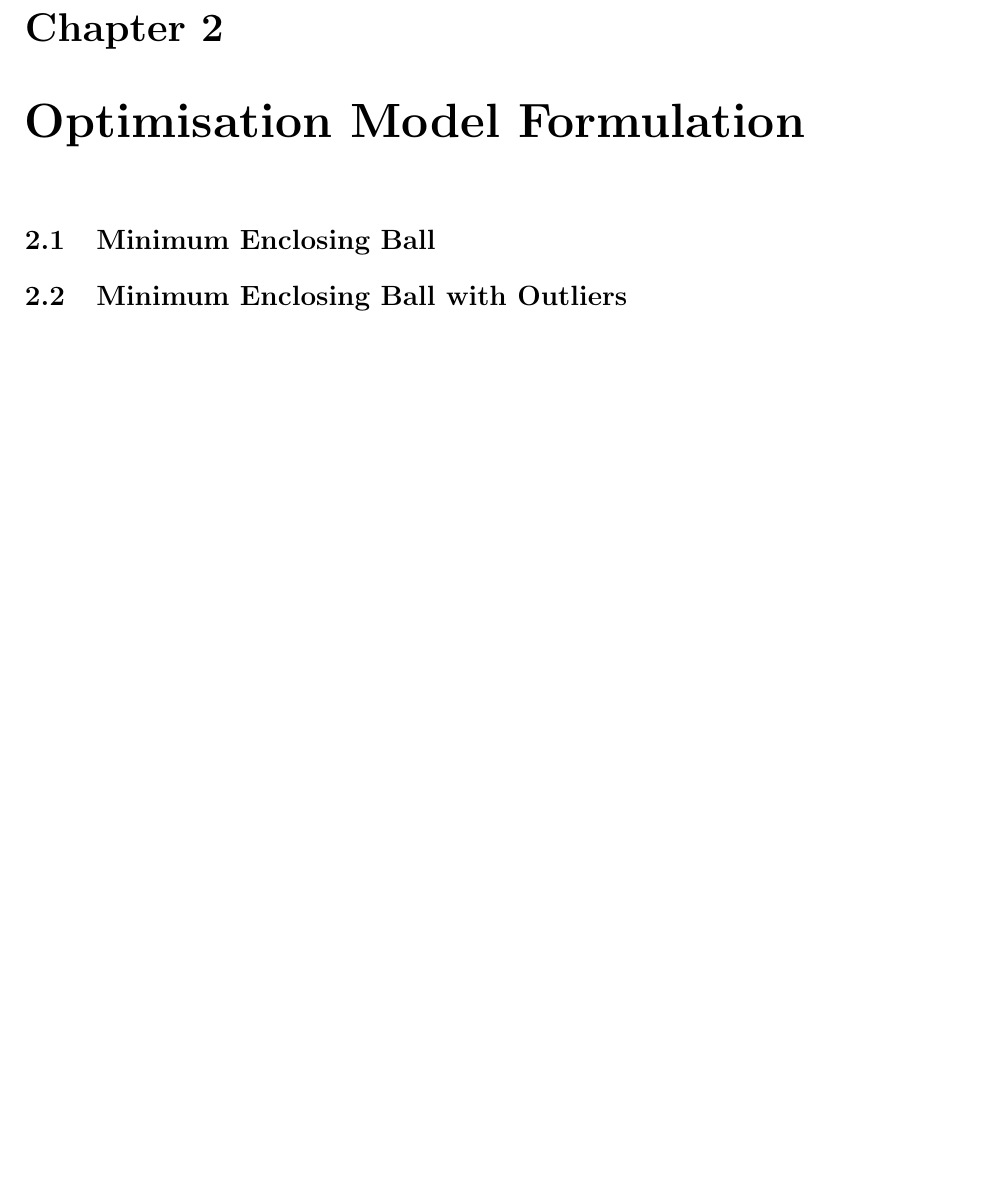
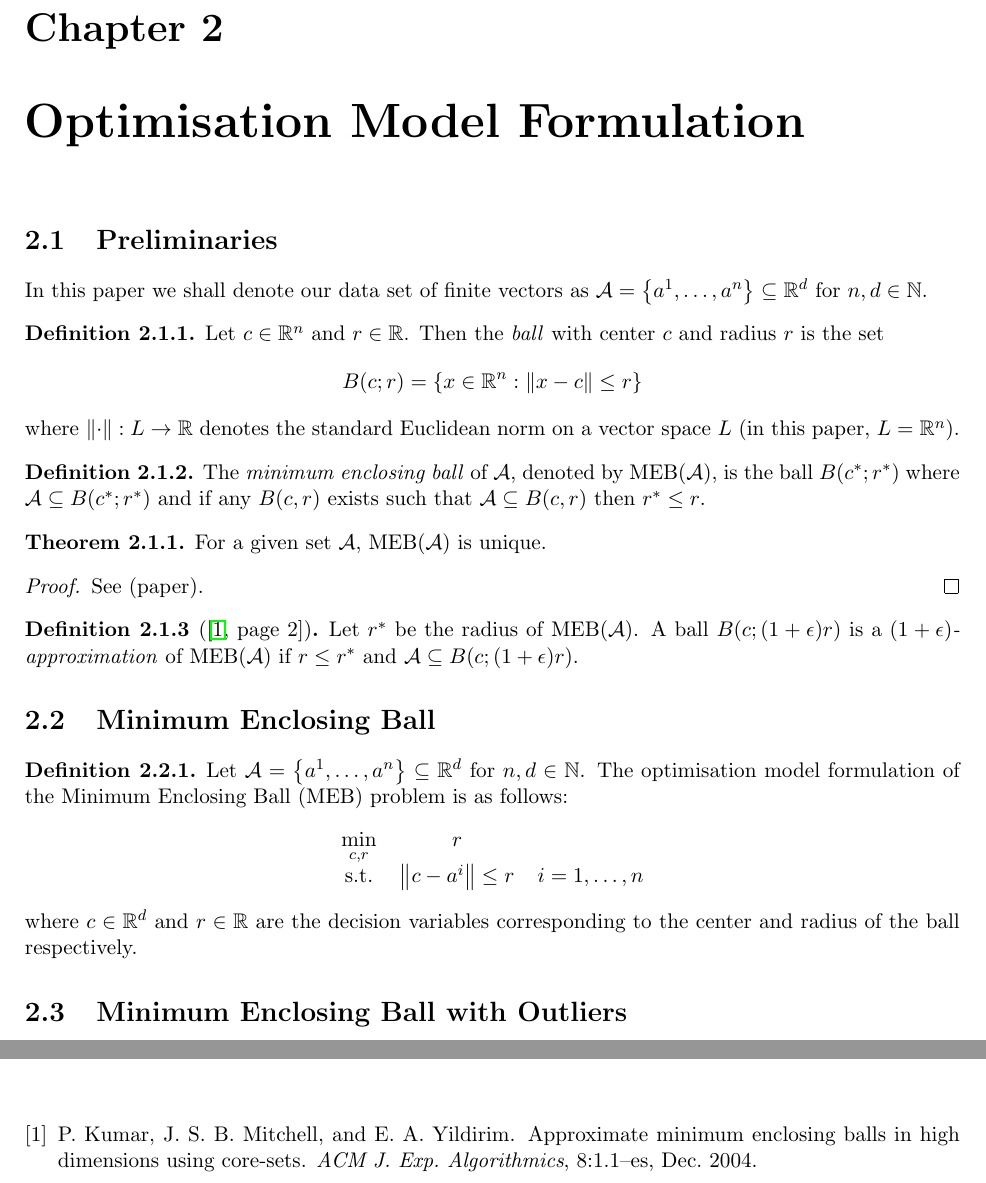
Before and after one commit to tomholmes19/Minimum-Enclosing-Balls-with-Outliers, a LaTeX thesis (tex/main.tex): part of page 12 of 18 before the commit and two parts of pages 12 and 16 of 18 after it, the two joined at a grey line, cut so that both start at the same text, the shorter picture padded with empty space. Compiled offline with pdfLaTeX.

Commit message:
Updates from Overleaf

```diff
--- a/tex/main.tex
+++ b/tex/main.tex
@@ -123,7 +135,46 @@ Here come your acknowledgments ...
 \section{Outline}
 
 \chapter{Optimisation Model Formulation}
+\section{Preliminaries}
+In this paper we shall denote our data set of finite vectors as $\mathcal{A} = \left\{a^1,\ldots,a^n\right\}\subseteq\mathbb{R}^d$ for $n,d\in\mathbb{N}$.
+
+\begin{definition}
+Let $c\in\mathbb{R}^n$ and $r\in\mathbb{R}$. Then the \textit{ball} with center $c$ and radius $r$ is the set
+\begin{equation*}
+    B(c;r) = \left\{x\in\mathbb{R}^n : \norm{x-c} \leq r\right\}
+\end{equation*}
+where $\norm{\cdot}:L\to\mathbb{R}$ denotes the standard Euclidean norm on a vector space $L$ (in this paper, $L=\mathbb{R}^n$).
+\end{definition}
+
+\begin{definition}
+The \textit{minimum enclosing ball} of $\A$, denoted by $\MEB(\A)$, is the ball $B(c^*;r^*)$ where $\A\subseteq B(c^*;r^*)$ and if any $B(c,r)$ exists such that $\mathcal{A}\subseteq B(c,r)$ then $r^*\leq r$.
+\end{definition}
+
+\begin{theorem}
+For a given set $\A$, $\MEB(\A)$ is unique.
+\end{theorem}
+\begin{proof}
+See (paper).
+\end{proof}
+
+\begin{definition}[{{\cite[page 2]{core-sets}}}]
+Let $r^*$ be the radius of $\MEB(\A)$. A ball $B(c;(1+\epsilon)r)$ is a \textit{$(1+\epsilon)$-approximation} of $\MEB(\A)$ if $r\leq r^*$ and $\mathcal{A}\subseteq B(c;(1+\epsilon)r)$.
+\end{definition}
 \section{Minimum Enclosing Ball}
+\begin{definition} \label{MEB}
+Let $\mathcal{A} = \left\{a^1,\ldots,a^n\right\}\subseteq\mathbb{R}^d$ for $n,d\in\mathbb{N}$. The optimisation model formulation of the Minimum Enclosing Ball (MEB) problem is as follows:
+\begin{center}
+    \begin{tabular}{CCC}
+        \displaystyle\min_{c,r} & r \\
+        \text{s.t.} & \norm{c-a^i} \leq r & i=1,\ldots,n
+    \end{tabular}
+\end{center}
+where $c\in\mathbb{R}^d$ and $r\in\mathbb{R}$ are the decision variables corresponding to the center and radius of the ball respectively.
+\end{definition}
+
+
+
+
 \section{Minimum Enclosing Ball with Outliers}
 \subsection{Formulation}
 \subsection{Analysis of the big M parameter}
```
Also changed, not shown: tex/literature.bib (added, +26 -0 lines), tex/main.tex (39 more changed lines).
